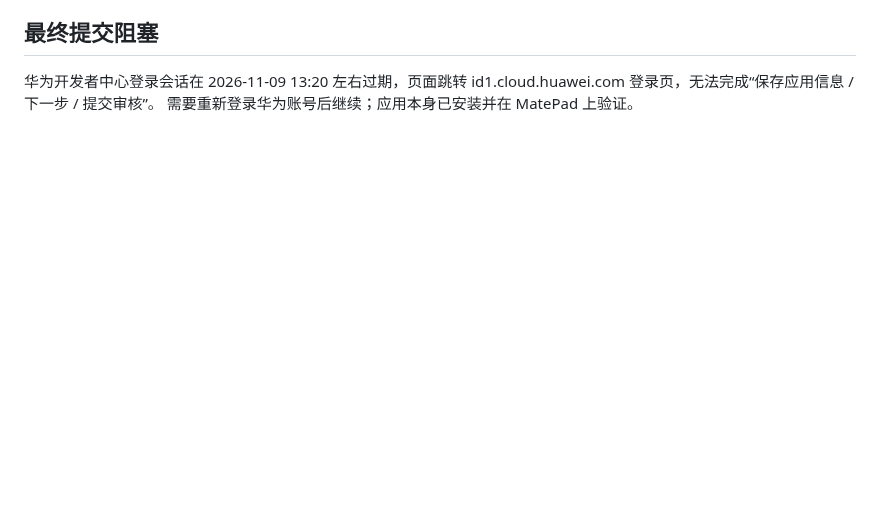
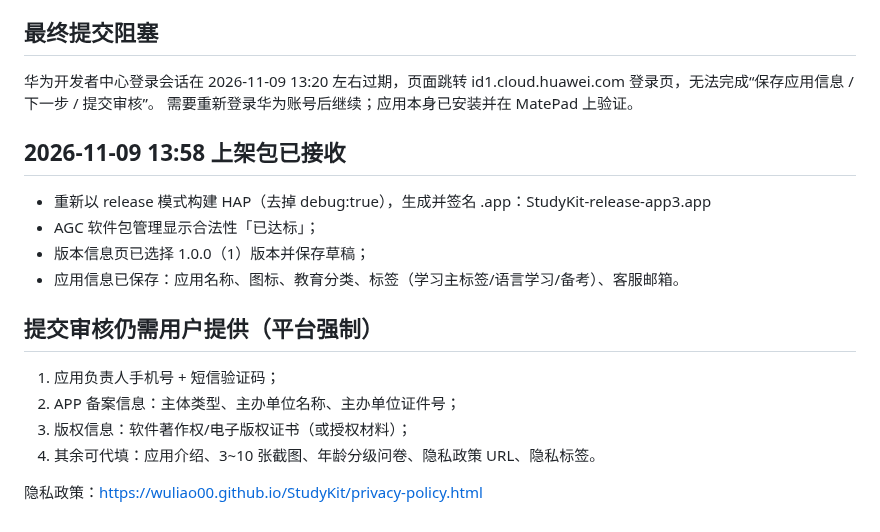
Before and after one commit to wuliao00/StudyKit, a Markdown page: harmony/docs/AGC-SUBMISSION.md, the part around the change. Drawn GitHub-style; blank space fills up the shorter version.

Commit message:
docs: 记录 AGC 上架包已接收与提交审核所需资料

```diff
--- a/harmony/docs/AGC-SUBMISSION.md
+++ b/harmony/docs/AGC-SUBMISSION.md
@@ -68,3 +68,20 @@
 华为开发者中心登录会话在 2026-11-09 13:20 左右过期，页面跳转
 id1.cloud.huawei.com 登录页，无法完成“保存应用信息 / 下一步 / 提交审核”。
 需要重新登录华为账号后继续；应用本身已安装并在 MatePad 上验证。
+
+
+## 2026-11-09 13:58 上架包已接收
+
+- 重新以 release 模式构建 HAP（去掉 debug:true），生成并签名 .app：StudyKit-release-app3.app
+- AGC 软件包管理显示合法性「已达标」；
+- 版本信息页已选择 1.0.0（1）版本并保存草稿；
+- 应用信息已保存：应用名称、图标、教育分类、标签（学习主标签/语言学习/备考）、客服邮箱。
+
+## 提交审核仍需用户提供（平台强制）
+
+1. 应用负责人手机号 + 短信验证码；
+2. APP 备案信息：主体类型、主办单位名称、主办单位证件号；
+3. 版权信息：软件著作权/电子版权证书（或授权材料）；
+4. 其余可代填：应用介绍、3~10 张截图、年龄分级问卷、隐私政策 URL、隐私标签。
+
+隐私政策：https://wuliao00.github.io/StudyKit/privacy-policy.html
```
